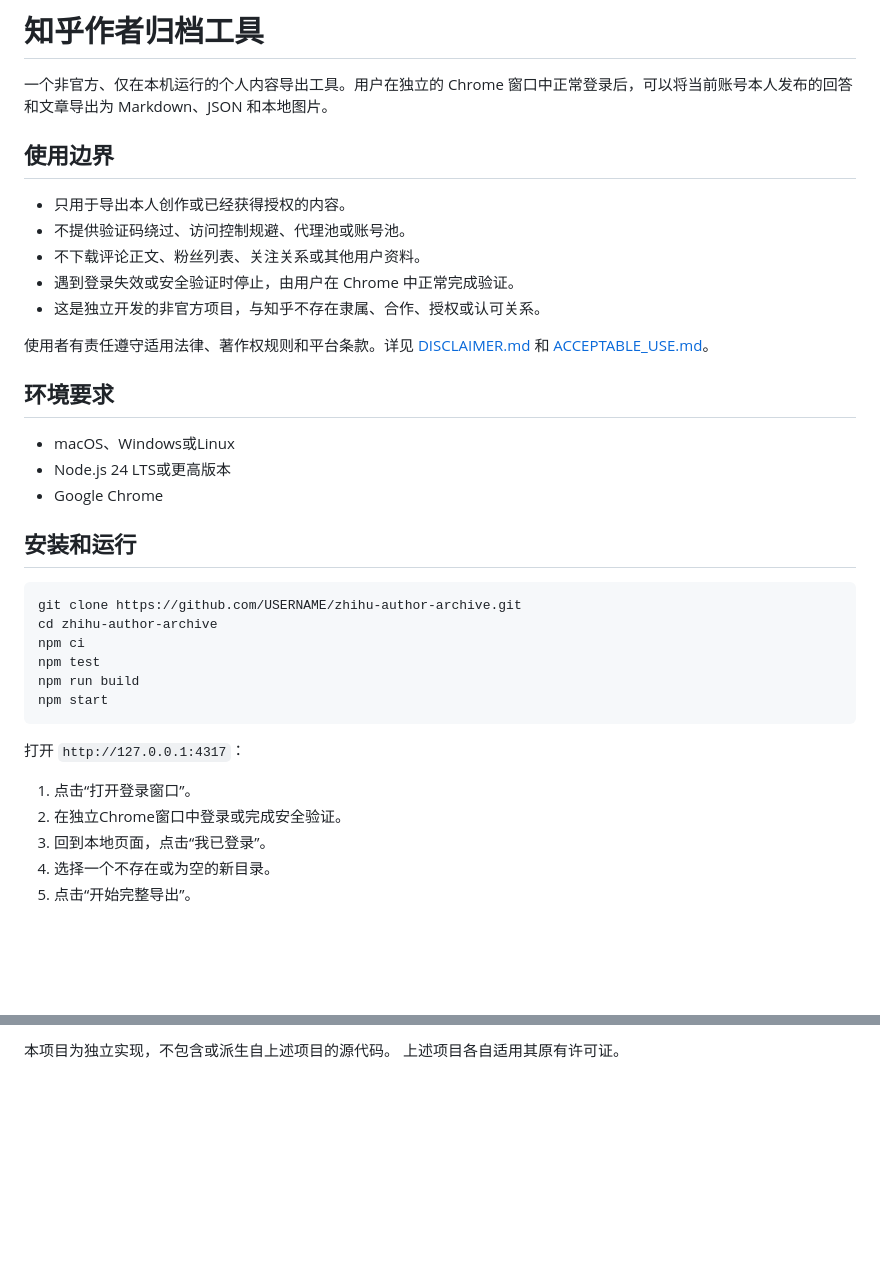
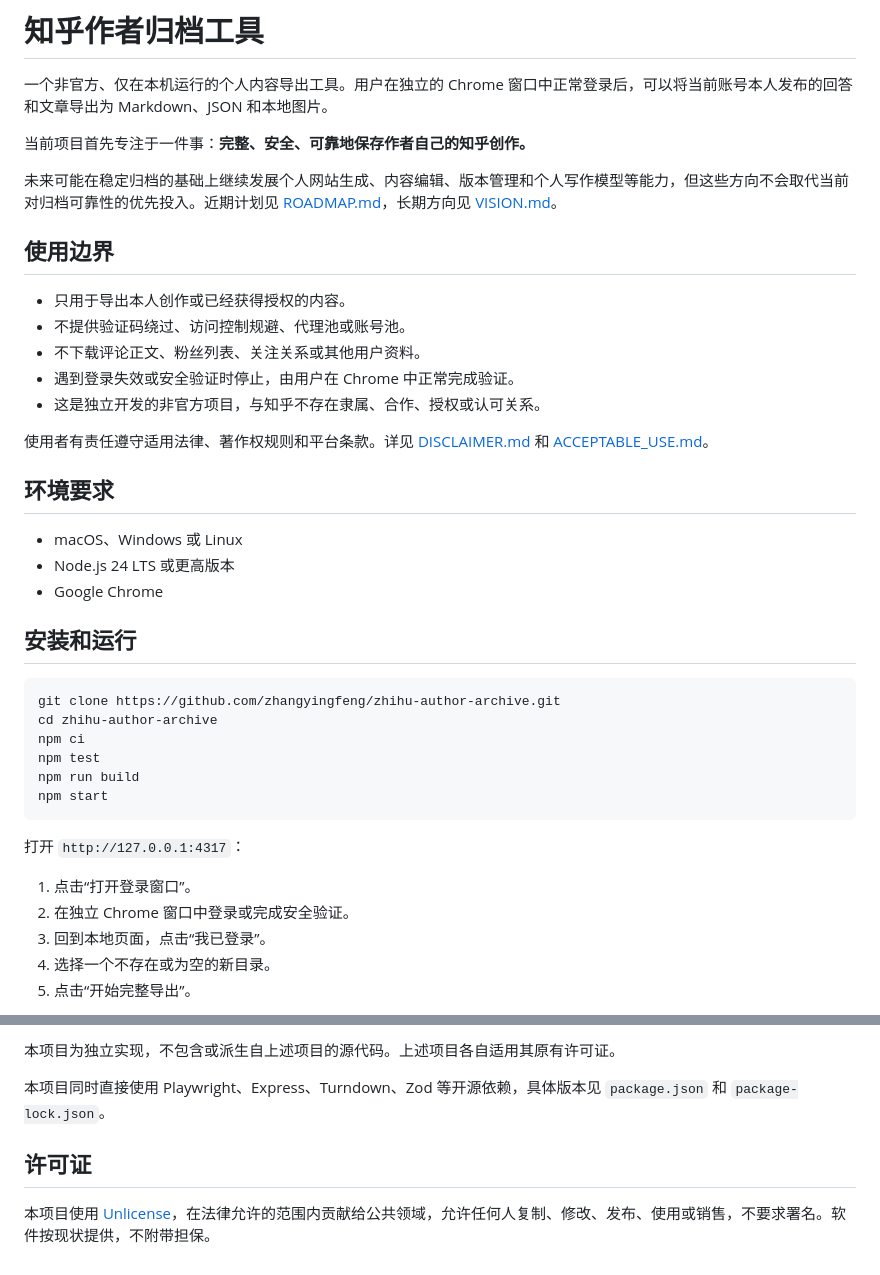
Before and after one commit to zhangyingfeng/zhi-dang, a Markdown page: README.md, 2 parts joined by grey strips. Drawn GitHub-style; blank space fills up the shorter version.

````diff
--- a/README.md
+++ b/README.md
@@ -1,6 +1,10 @@
 # 知乎作者归档工具
 
 一个非官方、仅在本机运行的个人内容导出工具。用户在独立的 Chrome 窗口中正常登录后，可以将当前账号本人发布的回答和文章导出为 Markdown、JSON 和本地图片。
+
+当前项目首先专注于一件事：**完整、安全、可靠地保存作者自己的知乎创作。**
+
+未来可能在稳定归档的基础上继续发展个人网站生成、内容编辑、版本管理和个人写作模型等能力，但这些方向不会取代当前对归档可靠性的优先投入。近期计划见 [ROADMAP.md](ROADMAP.md)，长期方向见 [VISION.md](VISION.md)。
 
 ## 使用边界
 
@@ -14,14 +18,14 @@
 
 ## 环境要求
 
-- macOS、Windows或Linux
-- Node.js 24 LTS或更高版本
+- macOS、Windows 或 Linux
+- Node.js 24 LTS 或更高版本
 - Google Chrome
 
 ## 安装和运行
 
 ```bash
-git clone https://github.com/USERNAME/zhihu-author-archive.git
+git clone https://github.com/zhangyingfeng/zhihu-author-archive.git
 cd zhihu-author-archive
 npm ci
 npm test
@@ -32,7 +36,7 @@ npm start
 打开 `http://127.0.0.1:4317`：
 
 1. 点击“打开登录窗口”。
-2. 在独立Chrome窗口中登录或完成安全验证。
+2. 在独立 Chrome 窗口中登录或完成安全验证。
 3. 回到本地页面，点击“我已登录”。
 4. 选择一个不存在或为空的新目录。
 5. 点击“开始完整导出”。
@@ -125,3 +129,8 @@ npm start
 
-本项目为独立实现，不包含或派生自上述项目的源代码。
-上述项目各自适用其原有许可证。
+本项目为独立实现，不包含或派生自上述项目的源代码。上述项目各自适用其原有许可证。
+
+本项目同时直接使用 Playwright、Express、Turndown、Zod 等开源依赖，具体版本见 `package.json` 和 `package-lock.json`。
+
+## 许可证
+
+本项目使用 [Unlicense](UNLICENSE)，在法律允许的范围内贡献给公共领域，允许任何人复制、修改、发布、使用或销售，不要求署名。软件按现状提供，不附带担保。
````
Also changed, not shown: other parts of README.md (+22 -22 lines).
